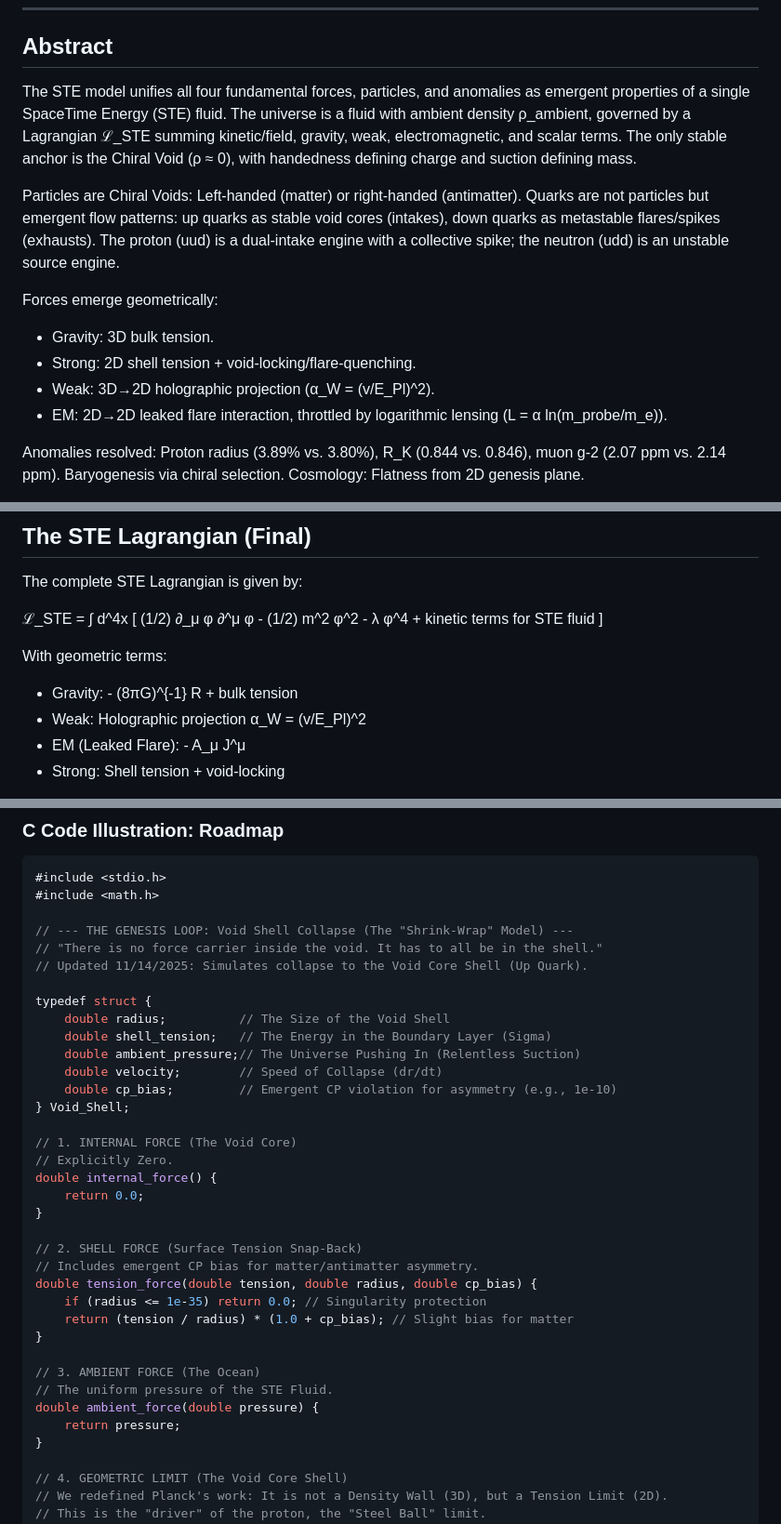
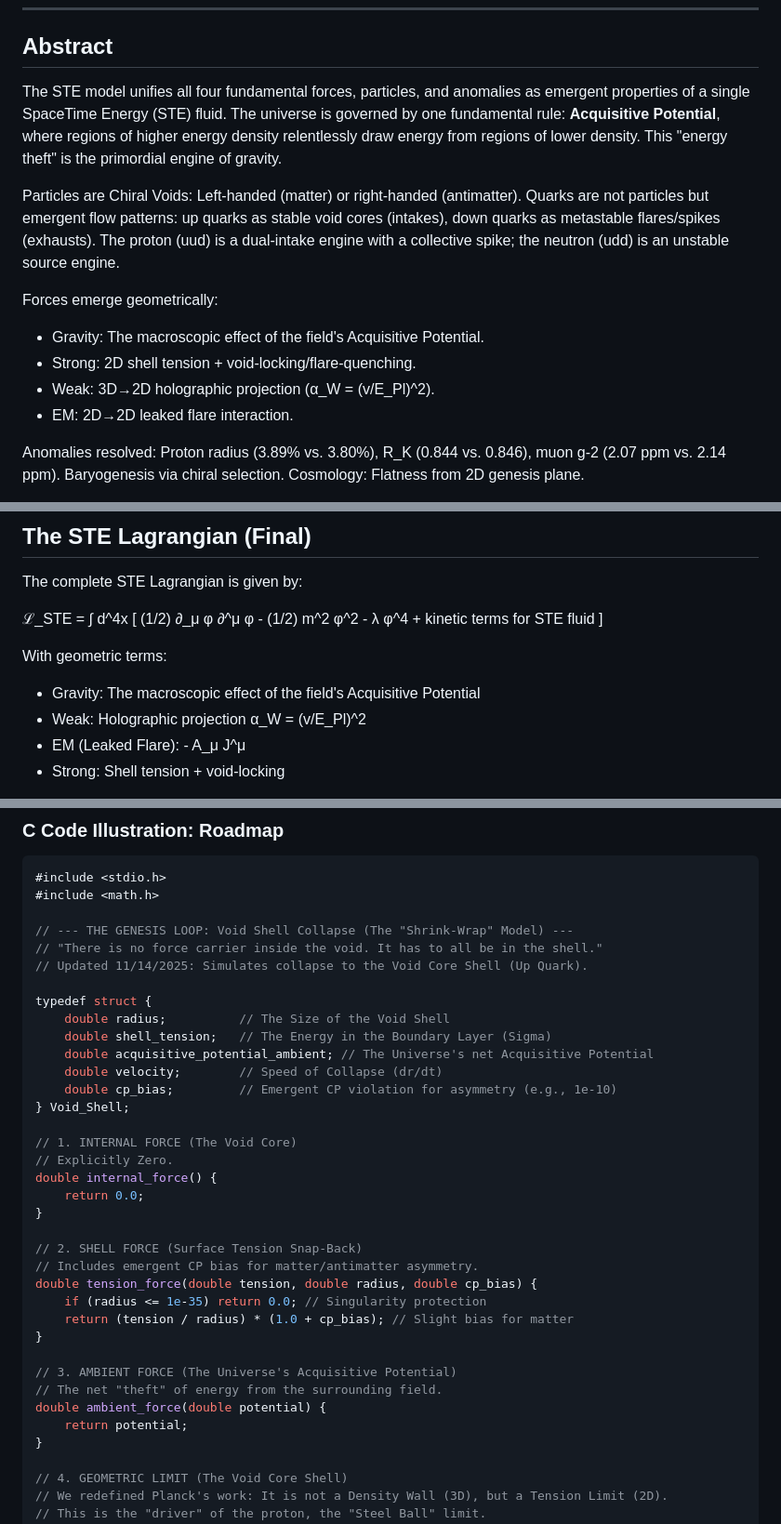
Before and after one commit to wmhorsey/STE-model, a Markdown page: 11-11-2025/STE-Model_MasterDoc_WithCode_11_12_2025.md, 3 parts joined by grey strips. Shown at 93% size. GitHub-like rendering.

Commit message:
Refine STE model abstract; clarify Acquisitive Potential's role in gravity and update related terminology in C code illustrations.

```diff
--- a/11-11-2025/STE-Model_MasterDoc_WithCode_11_12_2025.md
+++ b/11-11-2025/STE-Model_MasterDoc_WithCode_11_12_2025.md
@@ -7,15 +7,15 @@
 
 ## Abstract
 
-The STE model unifies all four fundamental forces, particles, and anomalies as emergent properties of a single SpaceTime Energy (STE) fluid. The universe is a fluid with ambient density ρ_ambient, governed by a Lagrangian ℒ_STE summing kinetic/field, gravity, weak, electromagnetic, and scalar terms. The only stable anchor is the Chiral Void (ρ ≈ 0), with handedness defining charge and suction defining mass.
+The STE model unifies all four fundamental forces, particles, and anomalies as emergent properties of a single SpaceTime Energy (STE) fluid. The universe is governed by one fundamental rule: **Acquisitive Potential**, where regions of higher energy density relentlessly draw energy from regions of lower density. This "energy theft" is the primordial engine of gravity.
 
 Particles are Chiral Voids: Left-handed (matter) or right-handed (antimatter). Quarks are not particles but emergent flow patterns: up quarks as stable void cores (intakes), down quarks as metastable flares/spikes (exhausts). The proton (uud) is a dual-intake engine with a collective spike; the neutron (udd) is an unstable source engine.
 
 Forces emerge geometrically:
-- Gravity: 3D bulk tension.
+- Gravity: The macroscopic effect of the field's Acquisitive Potential.
 - Strong: 2D shell tension + void-locking/flare-quenching.
 - Weak: 3D→2D holographic projection (α_W = (v/E_Pl)^2).
-- EM: 2D→2D leaked flare interaction, throttled by logarithmic lensing (L = α ln(m_probe/m_e)).
+- EM: 2D→2D leaked flare interaction.
 
 Anomalies resolved: Proton radius (3.89% vs. 3.80%), R_K (0.844 vs. 0.846), muon g-2 (2.07 ppm vs. 2.14 ppm). Baryogenesis via chiral selection. Cosmology: Flatness from 2D genesis plane.
 
@@ -242,7 +242,7 @@ The complete STE Lagrangian is given by:
 ℒ_STE = ∫ d^4x [ (1/2) ∂_μ φ ∂^μ φ - (1/2) m^2 φ^2 - λ φ^4 + kinetic terms for STE fluid ]
 
 With geometric terms:
-- Gravity: - (8πG)^{-1} R + bulk tension
+- Gravity: The macroscopic effect of the field's Acquisitive Potential
 - Weak: Holographic projection α_W = (v/E_Pl)^2
 - EM (Leaked Flare): - A_μ J^μ
 - Strong: Shell tension + void-locking
@@ -768,7 +768,7 @@ C-based simulations.
 typedef struct {
     double radius;          // The Size of the Void Shell
     double shell_tension;   // The Energy in the Boundary Layer (Sigma)
-    double ambient_pressure;// The Universe Pushing In (Relentless Suction)
+    double acquisitive_potential_ambient; // The Universe's net Acquisitive Potential
     double velocity;        // Speed of Collapse (dr/dt)
     double cp_bias;         // Emergent CP violation for asymmetry (e.g., 1e-10)
 } Void_Shell;
@@ -786,10 +786,10 @@ double tension_force(double tension, double radius, double cp_bias) {
     return (tension / radius) * (1.0 + cp_bias); // Slight bias for matter
 }
 
-// 3. AMBIENT FORCE (The Ocean)
-// The uniform pressure of the STE Fluid.
-double ambient_force(double pressure) {
-    return pressure;
+// 3. AMBIENT FORCE (The Universe's Acquisitive Potential)
+// The net "theft" of energy from the surrounding field.
+double ambient_force(double potential) {
+    return potential;
 }
 
 // 4. GEOMETRIC LIMIT (The Void Core Shell)
```
Also changed, not shown: other parts of 11-11-2025/STE-Model_MasterDoc_WithCode_11_12_2025.md (+1 -1 lines).
